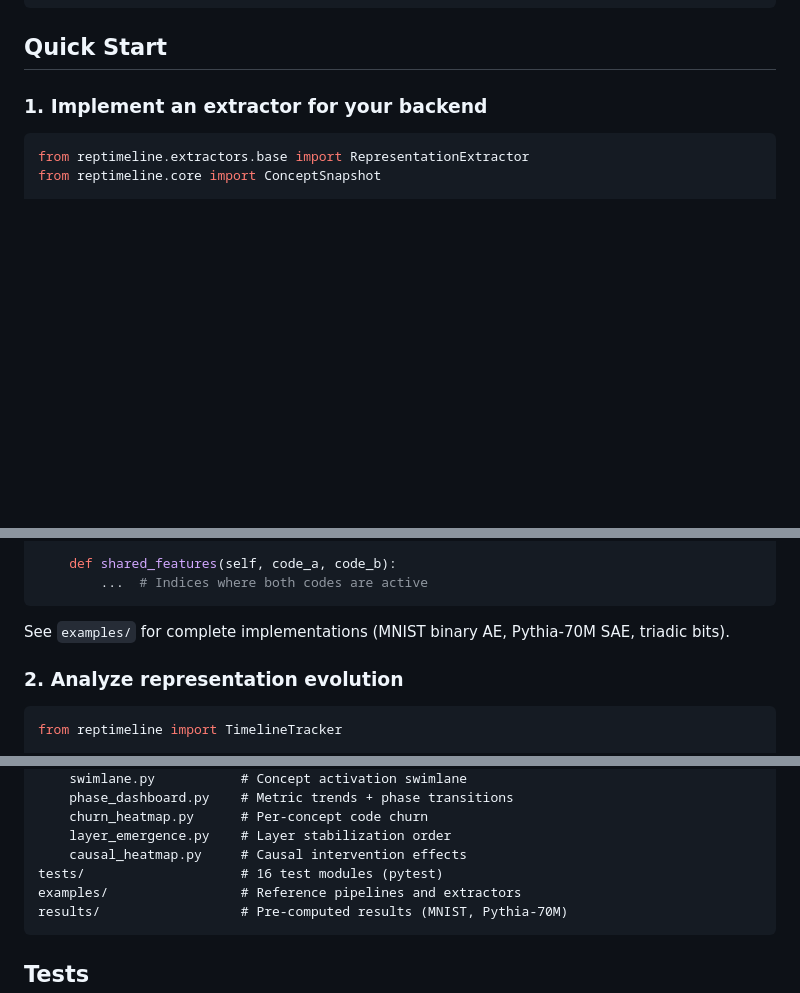
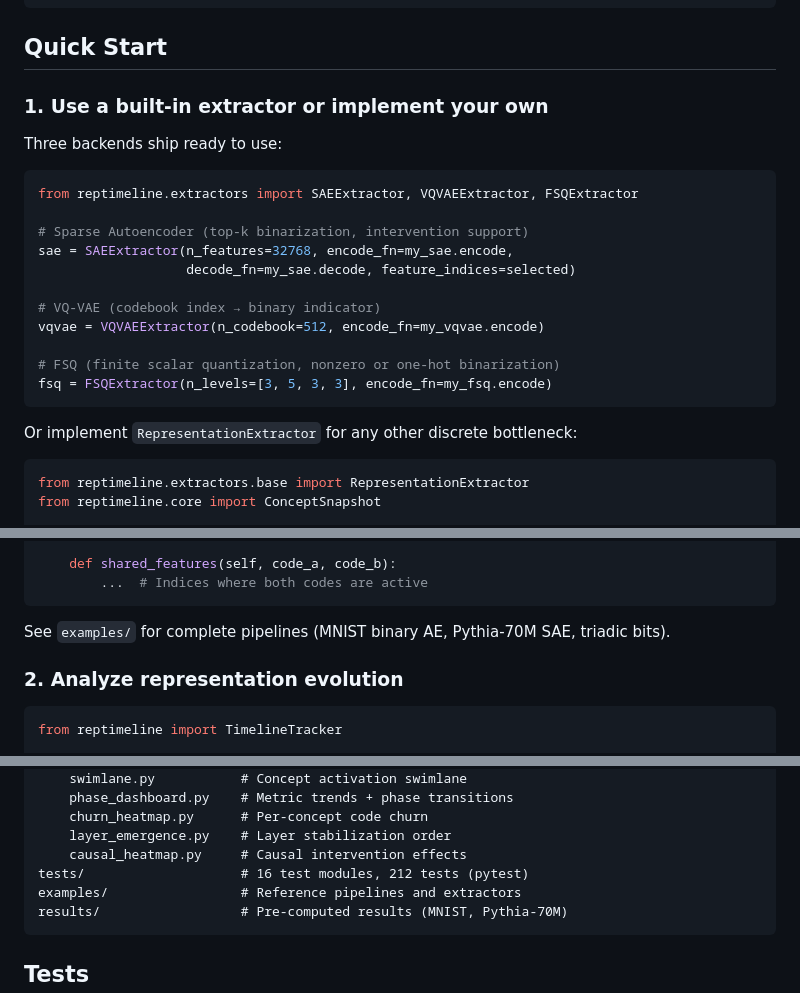
Before and after one commit to arturoornelasb/reptimeline, a Markdown page: README.md, 3 parts joined by grey strips. Drawn GitHub-style; blank space fills up the shorter version.

Commit message:
docs: update README and roadmap to reflect 4 validated backends
Showcase SAE, VQ-VAE, and FSQ as built-in extractors in Quick Start.
Mark backend extractor and validation items as completed in roadmap.

Co-Authored-By: Claude Opus 4.6 <noreply@anthropic.com>

````diff
--- a/README.md
+++ b/README.md
@@ -48,7 +48,25 @@ pip install -r requirements-examples.txt
 
 ## Quick Start
 
-### 1. Implement an extractor for your backend
+### 1. Use a built-in extractor or implement your own
+
+Three backends ship ready to use:
+
+```python
+from reptimeline.extractors import SAEExtractor, VQVAEExtractor, FSQExtractor
+
+# Sparse Autoencoder (top-k binarization, intervention support)
+sae = SAEExtractor(n_features=32768, encode_fn=my_sae.encode,
+                   decode_fn=my_sae.decode, feature_indices=selected)
+
+# VQ-VAE (codebook index → binary indicator)
+vqvae = VQVAEExtractor(n_codebook=512, encode_fn=my_vqvae.encode)
+
+# FSQ (finite scalar quantization, nonzero or one-hot binarization)
+fsq = FSQExtractor(n_levels=[3, 5, 3, 3], encode_fn=my_fsq.encode)
+```
+
+Or implement `RepresentationExtractor` for any other discrete bottleneck:
 
 ```python
 from reptimeline.extractors.base import RepresentationExtractor
@@ -68,7 +86,7 @@ class MyExtractor(RepresentationExtractor):
         ...  # Indices where both codes are active
 ```
 
-See `examples/` for complete implementations (MNIST binary AE, Pythia-70M SAE, triadic bits).
+See `examples/` for complete pipelines (MNIST binary AE, Pythia-70M SAE, triadic bits).
 
 ### 2. Analyze representation evolution
 
@@ -198,7 +216,7 @@ reptimeline/
     churn_heatmap.py      # Per-concept code churn
     layer_emergence.py    # Layer stabilization order
     causal_heatmap.py     # Causal intervention effects
-tests/                    # 16 test modules (pytest)
+tests/                    # 16 test modules, 212 tests (pytest)
 examples/                 # Reference pipelines and extractors
 results/                  # Pre-computed results (MNIST, Pythia-70M)
 ```
````
Also changed, not shown: ROADMAP.md (+4 -2 lines).
